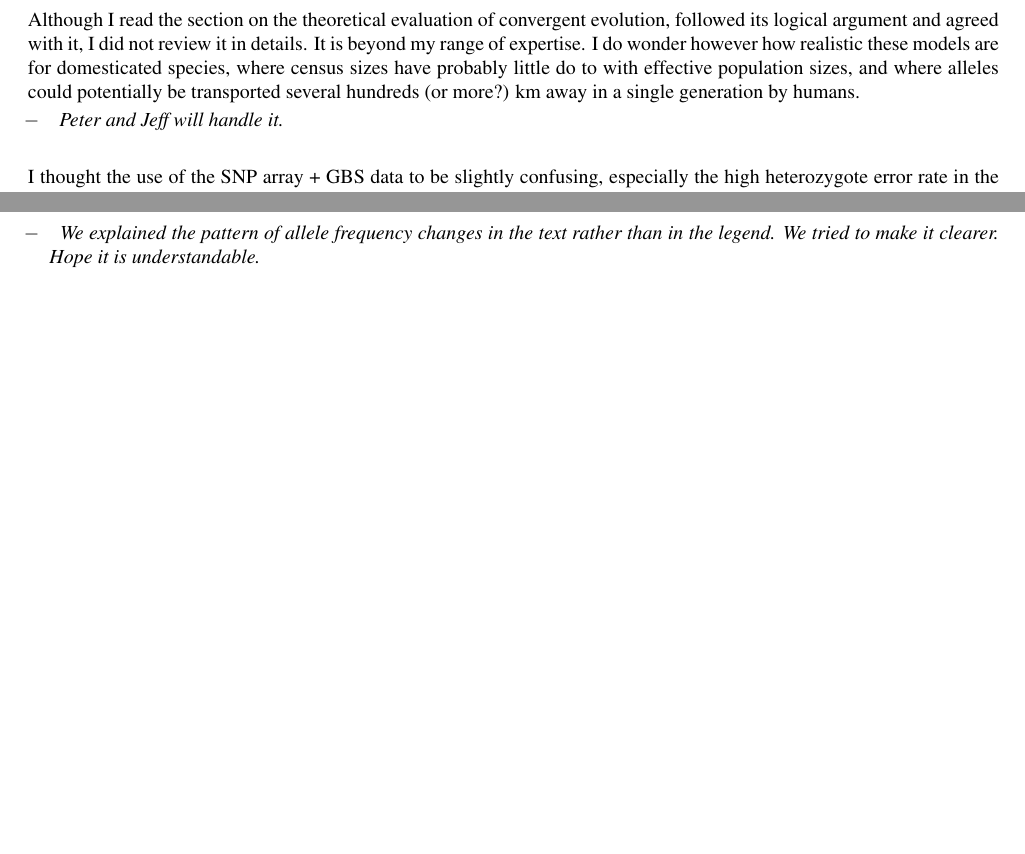
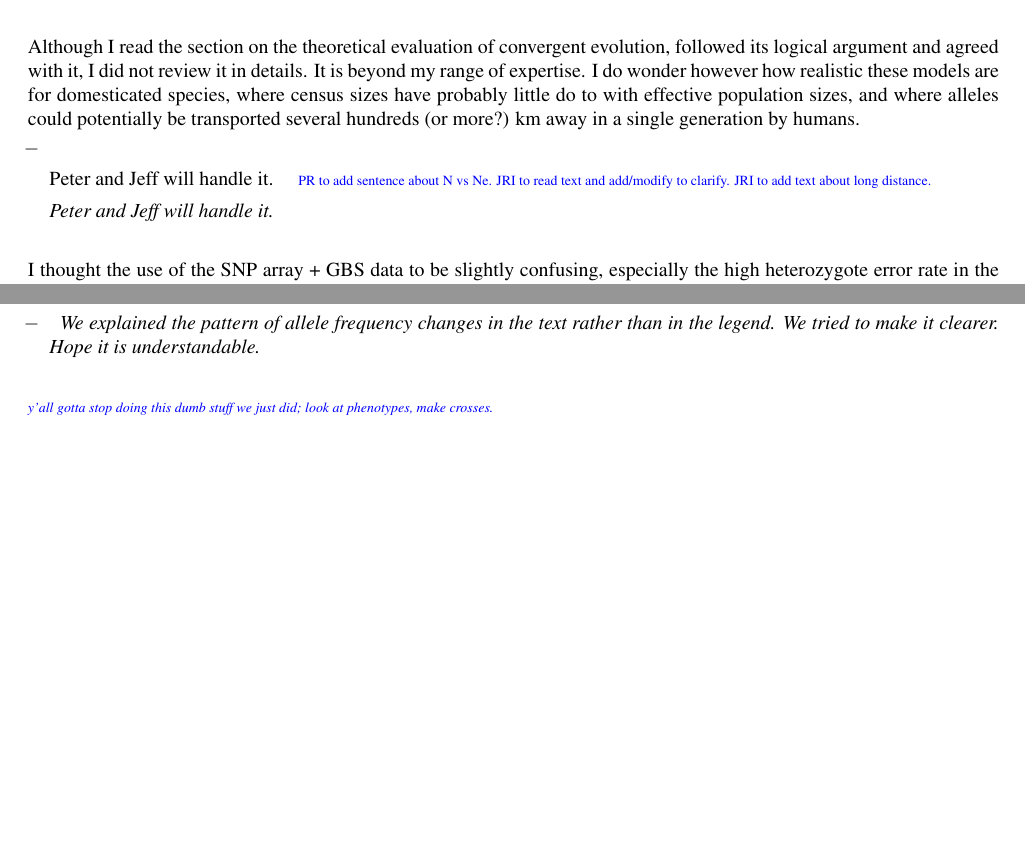
Before and after one commit to lepisorus/hilo_paper, a LaTeX document (Response1.tex): two parts of pages 2 and 4 of 4, joined at a grey line, cut so that both start at the same text, the shorter picture padded with empty space. Compiled offline with pdfLaTeX.

Commit message:
notes from talk with peter

```diff
--- a/Response1.tex
+++ b/Response1.tex
@@ -126,6 +126,8 @@ I have reviewed the work of Takuno and colleagues on the independent genetic bas
 
 Although I read the section on the theoretical evaluation of convergent evolution, followed its logical argument and agreed with it, I did not review it in details.  It is beyond my range of expertise.  I do wonder however how realistic these models are for domesticated species, where census sizes have probably little do to with effective population sizes, and where alleles could potentially be transported several hundreds (or more?) km away in a single generation by humans.
 \response{
+\jri{PR to add sentence about N vs Ne. JRI to read text and add/modify to clarify. JRI to add text about long distance.}
+
  Peter and Jeff will handle it.
 }
 
@@ -232,7 +234,7 @@ Figure I: The legend is insufficient to understand what is plotted here. Mainly,
 We explained the pattern of allele frequency changes in the text rather than in the legend.  We tried to make it clearer.  Hope it is understandable.
 }
 
-
+\jri{y'all gotta stop doing this dumb stuff we just did; look at phenotypes, make crosses.}
 
 
 %\clearpage
```
Also changed, not shown: methods.tex (+1 -1 lines).
